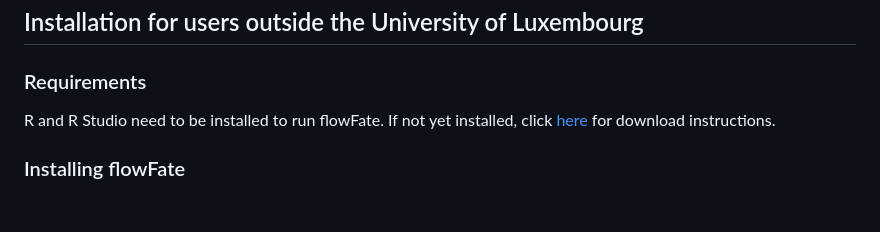
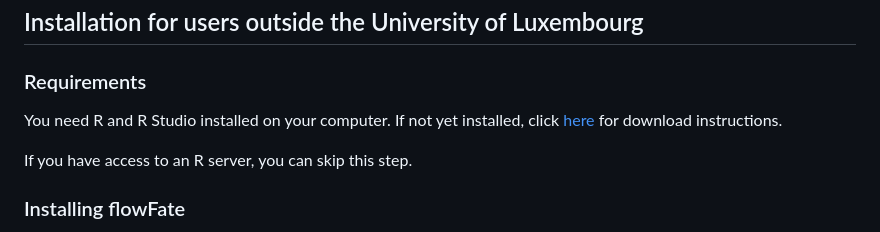
Before and after one commit to maximesunnen/flowFate, a Markdown page: README.md, the part around the change. Rendered like a GitHub page; blank space fills up the shorter version.

```diff
--- a/README.md
+++ b/README.md
@@ -16,7 +16,9 @@ Built with [{golem}](https://github.com/ThinkR-open/golem).
 ## Installation for users outside the University of Luxembourg
 
 ### Requirements
-R and R Studio need to be installed to run flowFate. If not yet installed, click [here](https://posit.co/download/rstudio-desktop/) for download instructions.
+You need R and R Studio installed on your computer. If not yet installed, click [here](https://posit.co/download/rstudio-desktop/) for download instructions.
+
+If you have access to an R server, you can skip this step.
 
 ### Installing flowFate
 Once R and R Studio have been installed, run the commands below in the given order in your [R Studio console](https://docs.posit.co/ide/user/ide/guide/ui/ui-panes.html). Because of the large amount of dependencies, installation can take up to 15 minutes.
```
